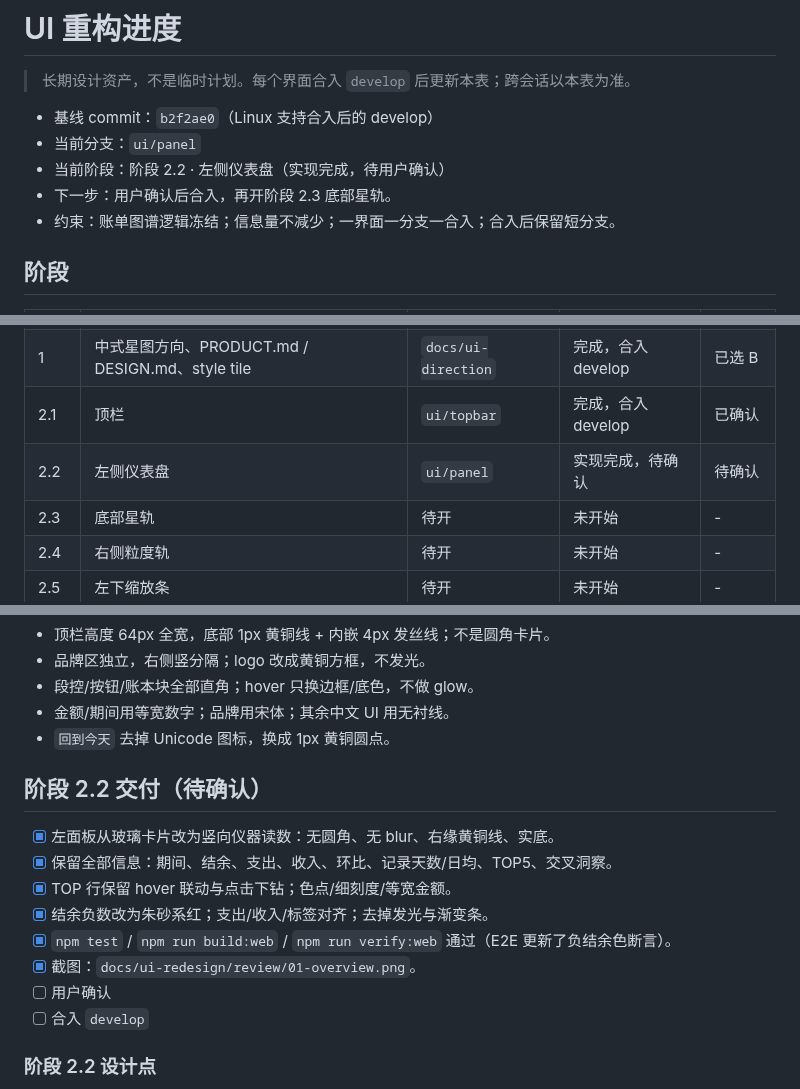
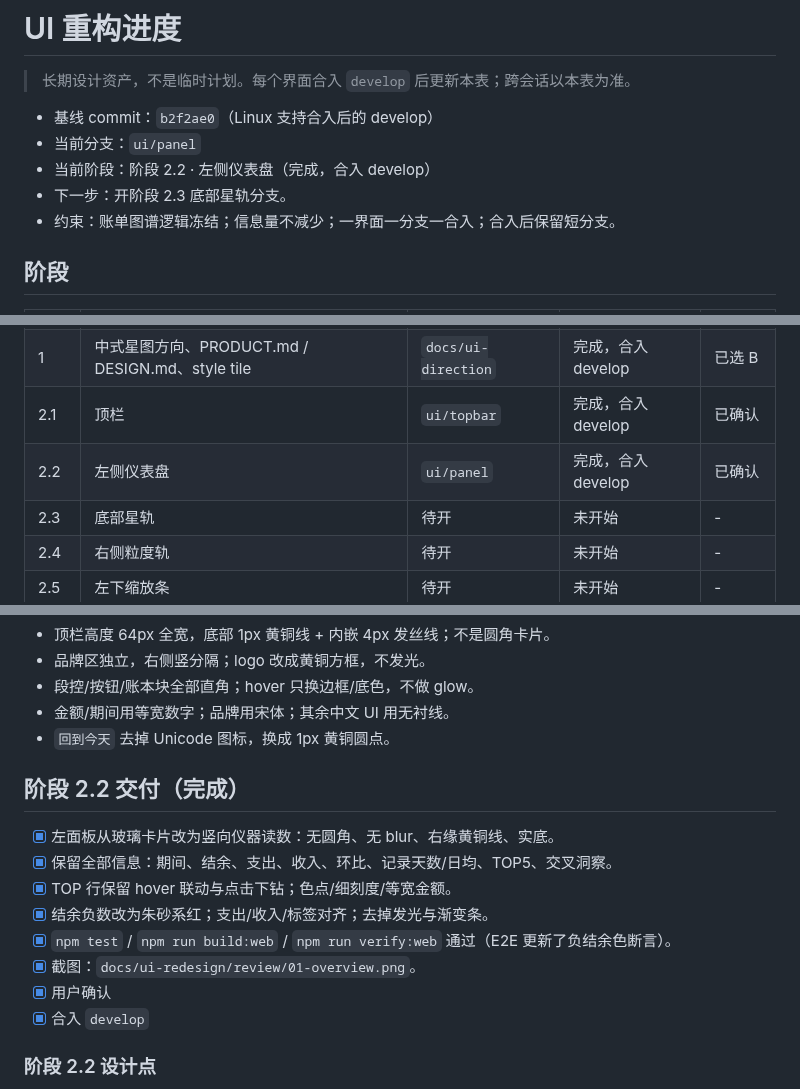
Before and after one commit to Fogjw/orbit-ledger, a Markdown page: docs/ui-redesign/PROGRESS.md, 3 parts joined by grey strips. Drawn GitHub-style.

Commit message:
docs(ui): 记录左侧仪表盘确认与合入

```diff
--- a/docs/ui-redesign/PROGRESS.md
+++ b/docs/ui-redesign/PROGRESS.md
@@ -4,8 +4,8 @@
 
 - 基线 commit：`b2f2ae0`（Linux 支持合入后的 develop）
 - 当前分支：`ui/panel`
-- 当前阶段：阶段 2.2 · 左侧仪表盘（实现完成，待用户确认）
-- 下一步：用户确认后合入，再开阶段 2.3 底部星轨。
+- 当前阶段：阶段 2.2 · 左侧仪表盘（完成，合入 develop）
+- 下一步：开阶段 2.3 底部星轨分支。
 - 约束：账单图谱逻辑冻结；信息量不减少；一界面一分支一合入；合入后保留短分支。
 
 ## 阶段
@@ -15,7 +15,7 @@
 | 0 | 清单 / 图谱快照 / E2E / 基线截图 | `chore/ui-baseline` | 完成，合入 develop | 已确认 |
 | 1 | 中式星图方向、PRODUCT.md / DESIGN.md、style tile | `docs/ui-direction` | 完成，合入 develop | 已选 B |
 | 2.1 | 顶栏 | `ui/topbar` | 完成，合入 develop | 已确认 |
-| 2.2 | 左侧仪表盘 | `ui/panel` | 实现完成，待确认 | 待确认 |
+| 2.2 | 左侧仪表盘 | `ui/panel` | 完成，合入 develop | 已确认 |
 | 2.3 | 底部星轨 | 待开 | 未开始 | - |
 | 2.4 | 右侧粒度轨 | 待开 | 未开始 | - |
 | 2.5 | 左下缩放条 | 待开 | 未开始 | - |
@@ -95,7 +95,7 @@
 - 金额/期间用等宽数字；品牌用宋体；其余中文 UI 用无衬线。
 - `回到今天` 去掉 Unicode 图标，换成 1px 黄铜圆点。
 
-## 阶段 2.2 交付（待确认）
+## 阶段 2.2 交付（完成）
 
 - [x] 左面板从玻璃卡片改为竖向仪器读数：无圆角、无 blur、右缘黄铜线、实底。
 - [x] 保留全部信息：期间、结余、支出、收入、环比、记录天数/日均、TOP5、交叉洞察。
@@ -103,8 +103,8 @@
 - [x] 结余负数改为朱砂系红；支出/收入/标签对齐；去掉发光与渐变条。
 - [x] `npm test` / `npm run build:web` / `npm run verify:web` 通过（E2E 更新了负结余色断言）。
 - [x] 截图：`docs/ui-redesign/review/01-overview.png`。
-- [ ] 用户确认
-- [ ] 合入 `develop`
+- [x] 用户确认
+- [x] 合入 `develop`
 
 ### 阶段 2.2 设计点
 
```
Also changed, not shown: other parts of docs/ui-redesign/PROGRESS.md (+1 -0 lines).
